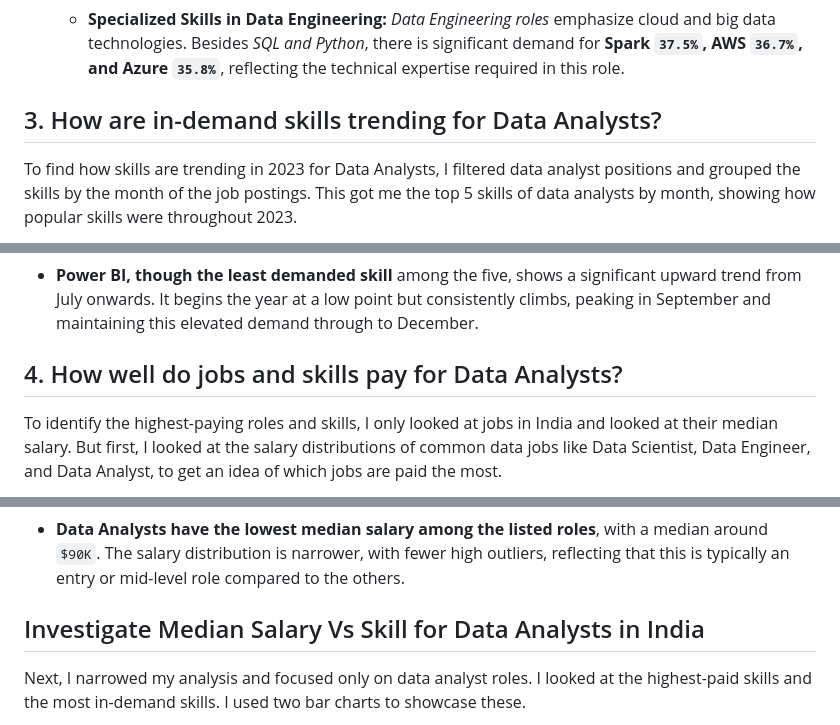
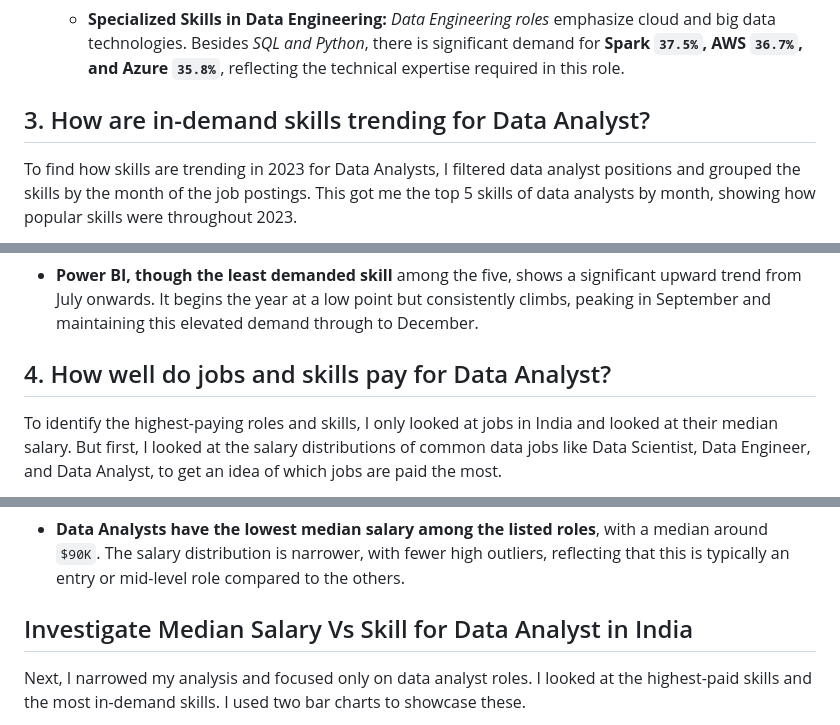
Before and after one commit to amitkr209/Python_and_R_Projects, a Markdown page: Data Analyst Job Market Analysis/README.md, 3 parts joined by grey strips. Drawn GitHub-style.

```diff
--- a/Data Analyst Job Market Analysis/README.md
+++ b/Data Analyst Job Market Analysis/README.md
@@ -292,7 +292,7 @@ plt.show()
     - **Specialized Skills in Data Engineering:** *Data Engineering roles* emphasize cloud and big data technologies. Besides *SQL and Python*, there is significant demand for **Spark `37.5%`, AWS `36.7%`, and Azure `35.8%`**, reflecting the technical expertise required in this role.
 
 
-## 3. How are in-demand skills trending for Data Analysts?
+## 3. How are in-demand skills trending for Data Analyst?
 To find how skills are trending in 2023 for Data Analysts, I filtered data analyst positions and grouped the skills by the month of the job postings. This got me the top 5 skills of data analysts by month, showing how popular skills were throughout 2023.
 
 View my notebook with detailed steps here: [3_Skills_Trends](https://github.com/amitkr209/Python_and_R_Projects/blob/main/Data%20Analyst%20Job%20Market%20Analysis/03_Skill_Trend.ipynb).
@@ -342,7 +342,7 @@ plt.show()
 
 - **Power BI, though the least demanded skill** among the five, shows a significant upward trend from July onwards. It begins the year at a low point but consistently climbs, peaking in September and maintaining this elevated demand through to December.
 
-## 4. How well do jobs and skills pay for Data Analysts?
+## 4. How well do jobs and skills pay for Data Analyst?
 To identify the highest-paying roles and skills, I only looked at jobs in India and looked at their median salary. But first, I looked at the salary distributions of common data jobs like Data Scientist, Data Engineer, and Data Analyst, to get an idea of which jobs are paid the most.
 
 View my notebook with detailed steps here: [4_Salary_Analysis](https://github.com/amitkr209/Python_and_R_Projects/blob/main/Data%20Analyst%20Job%20Market%20Analysis/04_Salary_Analysis.ipynb).
@@ -384,7 +384,7 @@ plt.show()
 
 - **Data Analysts have the lowest median salary among the listed roles**, with a median around `$90K`. The salary distribution is narrower, with fewer high outliers, reflecting that this is typically an entry or mid-level role compared to the others.
 
-## Investigate Median Salary Vs Skill for Data Analysts in India
+## Investigate Median Salary Vs Skill for Data Analyst in India
 Next, I narrowed my analysis and focused only on data analyst roles. I looked at the highest-paid skills and the most in-demand skills. I used two bar charts to showcase these.
 
 View my notebook with detailed steps here: [05_Median vs Skill Count](https://github.com/amitkr209/Python_and_R_Projects/blob/main/Data%20Analyst%20Job%20Market%20Analysis/05_Median%20vs%20Skill%20Count.ipynb).
```
Also changed, not shown: other parts of Data Analyst Job Market Analysis/README.md (+3 -3 lines).
